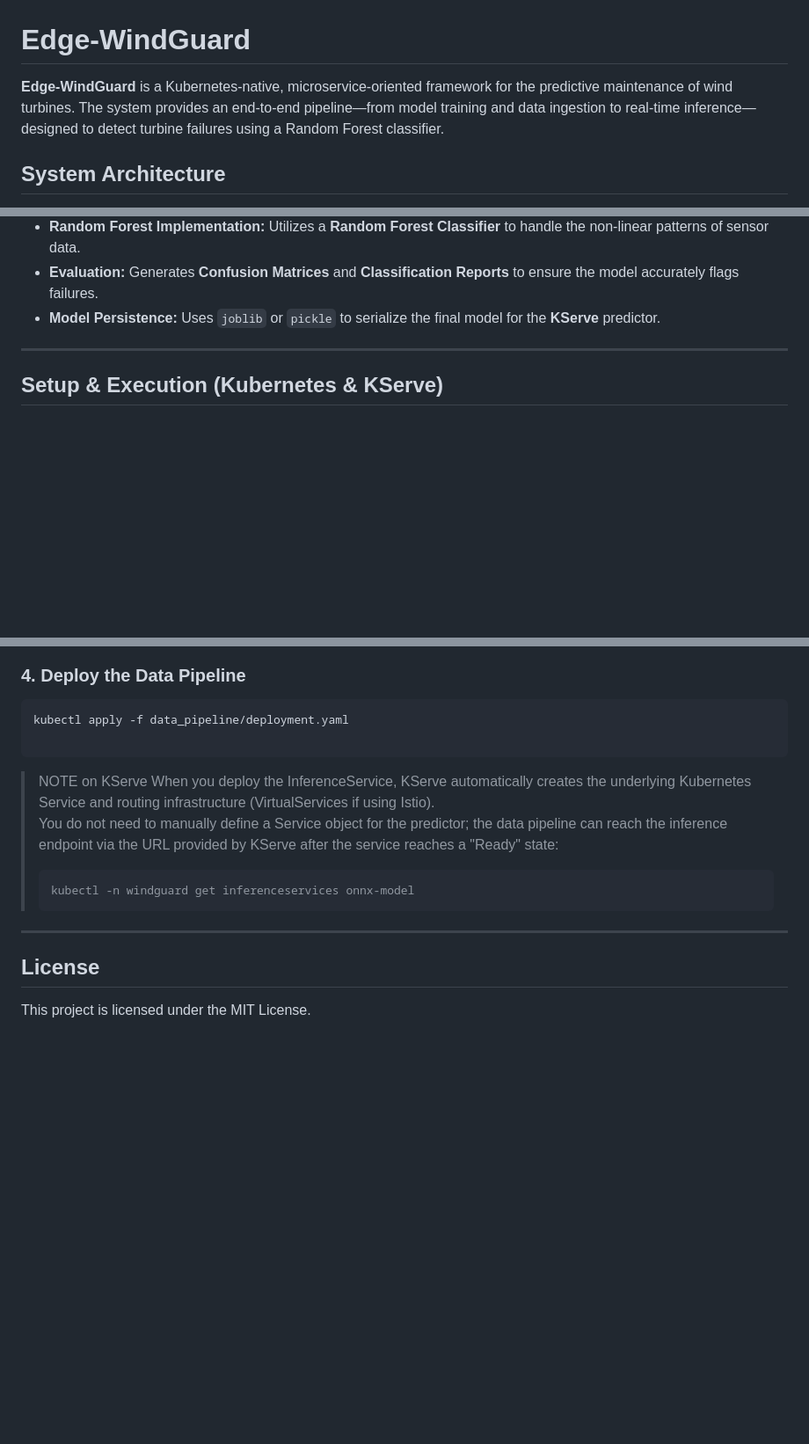
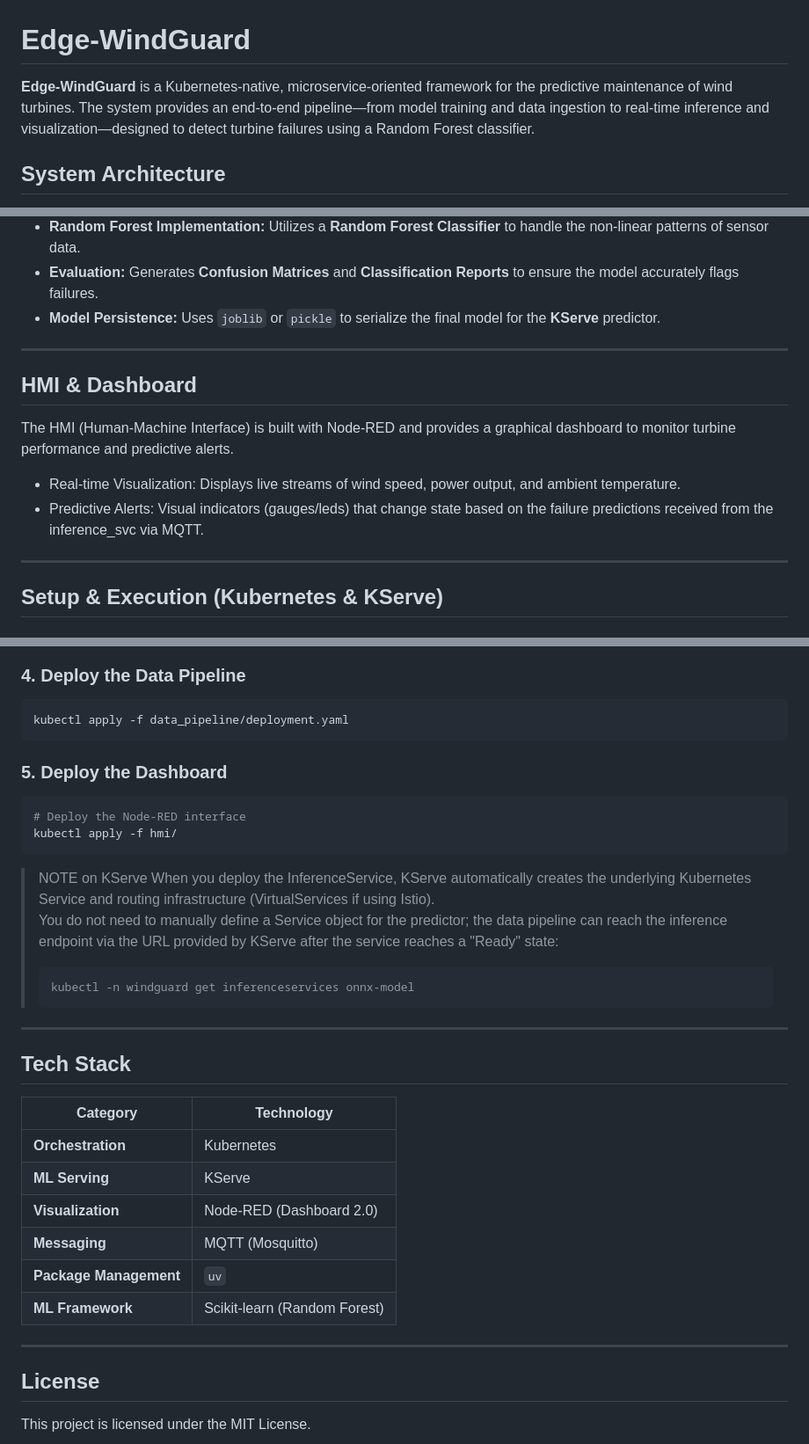
Before and after one commit to lucamaf/edge-windguard, a Markdown page: README.md, 3 parts joined by grey strips. Shown at 88% size. Rendered like a GitHub page; blank space fills up the shorter version.

Commit message:
added hmi doc

````diff
--- a/README.md
+++ b/README.md
@@ -1,6 +1,6 @@
 # Edge-WindGuard
 
-**Edge-WindGuard** is a Kubernetes-native, microservice-oriented framework for the predictive maintenance of wind turbines. The system provides an end-to-end pipeline—from model training and data ingestion to real-time inference—designed to detect turbine failures using a Random Forest classifier.
+**Edge-WindGuard** is a Kubernetes-native, microservice-oriented framework for the predictive maintenance of wind turbines. The system provides an end-to-end pipeline—from model training and data ingestion to real-time inference and visualization—designed to detect turbine failures using a Random Forest classifier.
 
 ## System Architecture
 
@@ -85,7 +89,13 @@ The core intelligence of the system is developed in the **`iiot-wind-turbine-tra
 * **Model Persistence:** Uses `joblib` or `pickle` to serialize the final model for the **KServe** predictor.
 
 ---
+## HMI & Dashboard
 
+The HMI (Human-Machine Interface) is built with Node-RED and provides a graphical dashboard to monitor turbine performance and predictive alerts.
+
+* Real-time Visualization: Displays live streams of wind speed, power output, and ambient temperature.
+* Predictive Alerts: Visual indicators (gauges/leds) that change state based on the failure predictions received from the inference_svc via MQTT.
+---
 ## Setup & Execution (Kubernetes & KServe)
 
 ### 1. Requirements
@@ -110,8 +120,14 @@ kubectl apply -f inference_svc/isvc.yaml
 
 ```bash
 kubectl apply -f data_pipeline/deployment.yaml
+```
+### 5. Deploy the Dashboard
 
+```bash
+# Deploy the Node-RED interface
+kubectl apply -f hmi/
 ```
+
 > NOTE on KServe
 > When you deploy the InferenceService, KServe automatically creates the underlying Kubernetes Service and routing infrastructure (VirtualServices if using Istio).
 > You do not need to manually define a Service object for the predictor; the data pipeline can reach the inference endpoint via the URL provided by KServe after the service reaches a "Ready" state:
@@ -119,6 +135,18 @@ kubectl apply -f data_pipeline/deployment.yaml
 >kubectl -n windguard get inferenceservices onnx-model
 >```
 ---
+## Tech Stack
+
+| Category | Technology |
+| --- | --- |
+| **Orchestration** | Kubernetes |
+| **ML Serving** | KServe |
+| **Visualization** | Node-RED (Dashboard 2.0) |
+| **Messaging** | MQTT (Mosquitto) |
+| **Package Management** | `uv` |
+| **ML Framework** | Scikit-learn (Random Forest) |
+
+---
 
 
 ## License
````
Also changed, not shown: other parts of README.md (+4 -0 lines).
